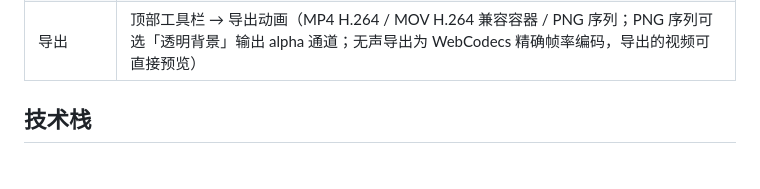
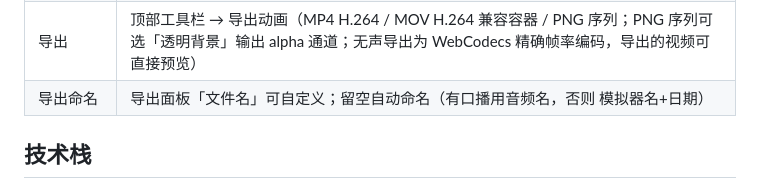
Before and after one commit to Swing233/axis-switching-workbench, a Markdown page: README.md, the part around the change. GitHub-like rendering.

```diff
--- a/README.md
+++ b/README.md
@@ -47,6 +47,7 @@ python3 -m http.server 8080 --directory .
 | 撤回 / 重做 | ⌘Z / Ctrl+Z 撤回，⌘⇧Z / Ctrl+Shift+Z 或 Ctrl+Y 重做（或工具栏 ↩ 撤回 / ↪ 重做按钮）；支持全部关键帧修改操作 |
 | 自由视角 → 📌 同步视角 | 自由视角摆好机位（旋转/缩放/右键平移）后点击，把当前视口机位写入播放头时间的关键帧；取消"看向视觉中心"时还会写入旋转角 |
 | 导出 | 顶部工具栏 → 导出动画（MP4 H.264 / MOV H.264 兼容容器 / PNG 序列；PNG 序列可选「透明背景」输出 alpha 通道；无声导出为 WebCodecs 精确帧率编码，导出的视频可直接预览） |
+| 导出命名 | 导出面板「文件名」可自定义；留空自动命名（有口播用音频名，否则 模拟器名+日期） |
 
 ## 技术栈
 
```
